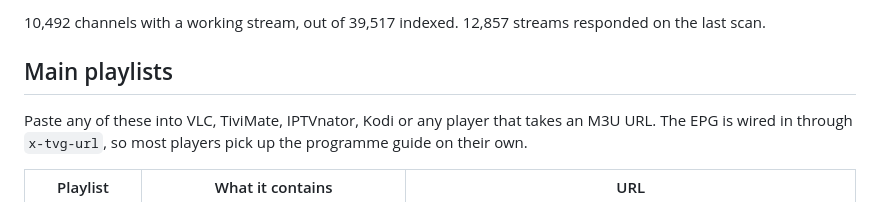
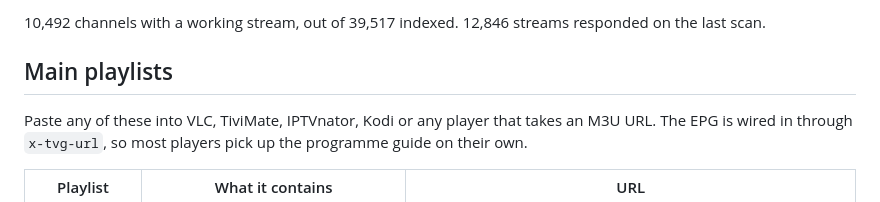
Before and after one commit to Missel752/iptv, a Markdown page: PLAYLISTS.md, the part around one of its changes. GitHub-like rendering.

Commit message:
docs: refresh playlist catalogue

```diff
--- a/PLAYLISTS.md
+++ b/PLAYLISTS.md
@@ -5,5 +5,5 @@
 
-10,492 channels with a working stream, out of 39,517 indexed. 12,857 streams responded on the last scan.
+10,492 channels with a working stream, out of 39,517 indexed. 12,846 streams responded on the last scan.
 
 ## Main playlists
 
```
Also changed, not shown: other parts of PLAYLISTS.md (+1 -1 lines).
